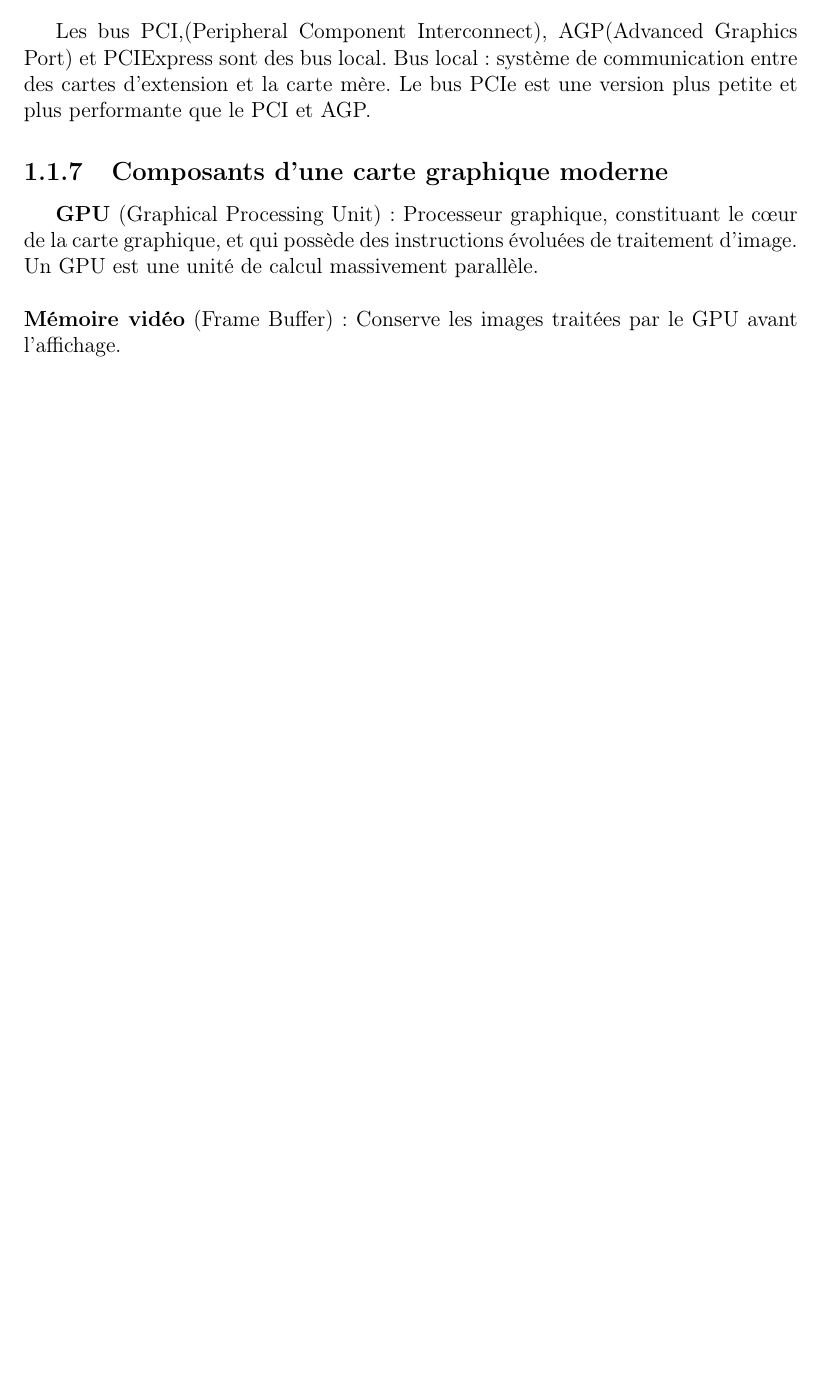
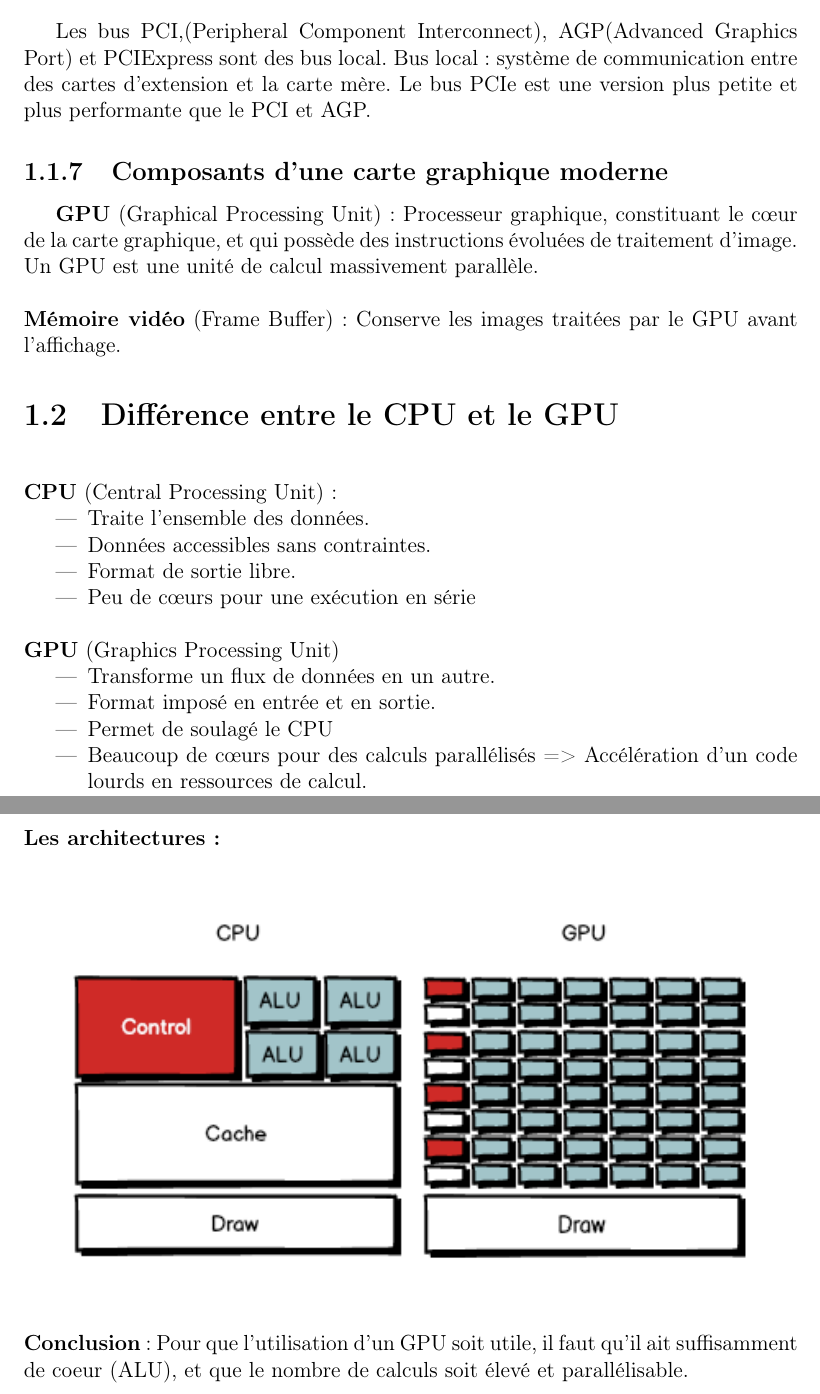
Before and after one commit to SoyouzTeam/Etat_De_L_Art, a LaTeX document (Tex/etat_de_l_art.tex, which reads Tex/histoire.tex): part of page 7 of 40 before the commit and two parts of pages 8 and 9 of 42 after it, the two joined at a grey line, cut so that both start at the same text, the shorter picture padded with empty space. Compiled offline with pdfLaTeX.

Commit message:
MAJ d'un peu tout

```diff
--- a/Tex/histoire.tex
+++ b/Tex/histoire.tex
@@ -57,3 +57,28 @@ Le bus PCIe est une version plus petite et plus performante que le PCI et AGP.
 \subsection{Composants d'une carte graphique moderne}
 \textbf{GPU} (Graphical Processing Unit) : Processeur graphique, constituant le cœur de la carte graphique, et qui possède des instructions évoluées de traitement d’image. Un GPU est une unité de calcul massivement parallèle.\\\\
 \textbf{Mémoire vidéo} (Frame Buffer) : Conserve les images traitées par le GPU avant l’affichage.
+
+\section{Différence entre le CPU et le GPU}
+\textbf{\\CPU} (Central Processing Unit):
+\begin{itemize}
+	\item	Traite l'ensemble des données.
+	\item	Données accessibles sans contraintes.
+	\item	Format de sortie libre.
+	\item	Peu de cœurs pour une exécution  en série
+\end{itemize}
+
+\textbf{\\GPU} (Graphics Processing Unit)
+\begin{itemize}
+	\item	Transforme un flux de données en un autre.
+	\item	Format imposé en entrée et en sortie.
+	\item	Permet de soulagé le CPU
+	\item	Beaucoup de cœurs pour des calculs parallélisés => Accélération d’un code lourds en ressources de calcul.
+\end{itemize}
+
+\textbf{\\Les architectures :}
+\\
+\begin{center}
+\includegraphics[width=14cm]{leo/images/GPUCPU.png}
+\end{center}
+
+\textbf{\\Conclusion} : Pour que l’utilisation d’un GPU soit utile, il faut qu'il ait suffisamment de coeur (ALU), et que le nombre de calculs soit élevé et parallélisable.
```
Also changed, not shown: Tex/leo/Shader.tex (+1 -1 lines), Tex/leo/pipelinegraphique.tex (+2 -2 lines), Tex/leo/images/GPUCPU.png.
